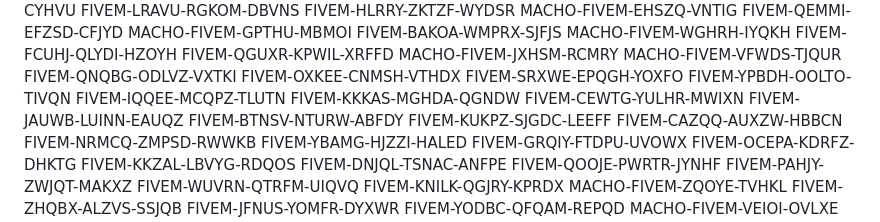
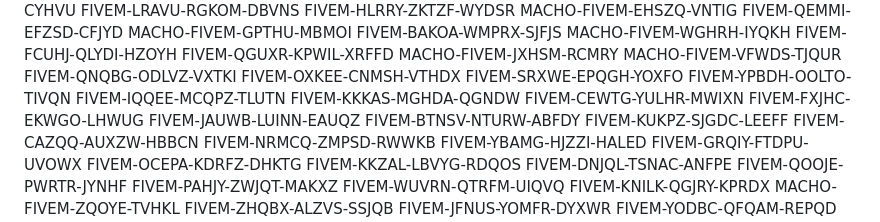
Before and after one commit to bv3d05/gdffdga, a Markdown page: README.md, the part around the change. Rendered like a GitHub page.

```diff
--- a/README.md
+++ b/README.md
@@ -57,6 +57,7 @@ FIVEM-YPBDH-OOLTO-TIVQN
 FIVEM-IQQEE-MCQPZ-TLUTN
 FIVEM-KKKAS-MGHDA-QGNDW
 FIVEM-CEWTG-YULHR-MWIXN
+FIVEM-FXJHC-EKWGO-LHWUG
 FIVEM-JAUWB-LUINN-EAUQZ
 FIVEM-BTNSV-NTURW-ABFDY
 FIVEM-KUKPZ-SJGDC-LEEFF
```
